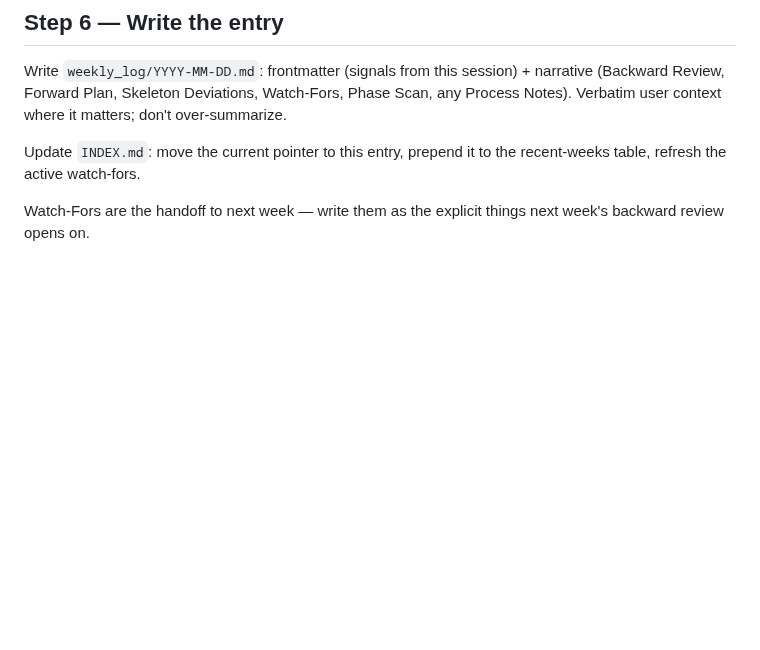
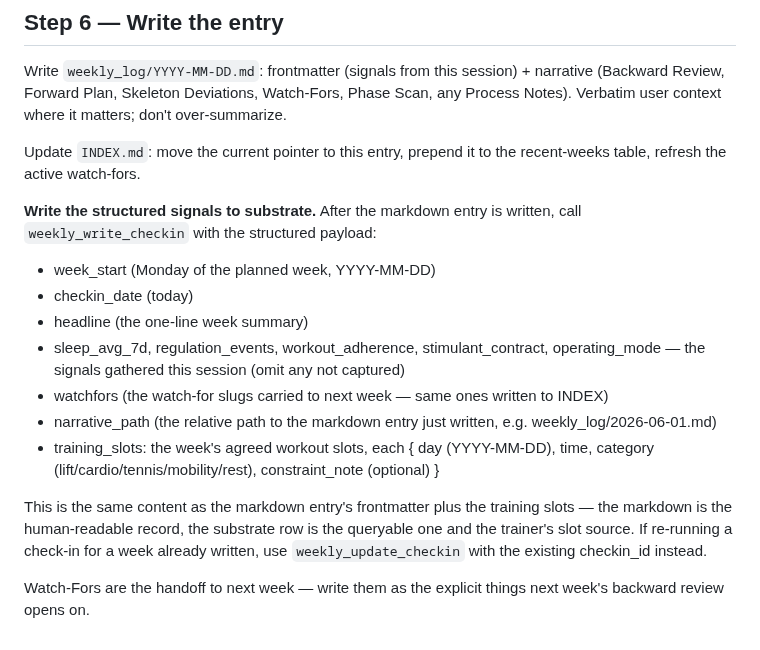
Before and after one commit to mjtharp2/life-system, a Markdown page: weekly_checkin_protocol.md, the part around the change. Rendered like a GitHub page; blank space fills up the shorter version.

Commit message:
docs: wire weekly_write_checkin into Step 6 of check-in protocol
Adds the substrate write to Step 6, after the markdown entry + INDEX
update. Spells out the structured payload to pass: week_start,
checkin_date, headline, the captured signals (sleep_avg_7d / regulation /
adherence / contract / operating_mode), watchfors (same slugs as INDEX),
narrative_path back to the markdown entry, and training_slots for the
trainer-bridge contract. Notes the markdown-vs-substrate split (human
vs. queryable) and points at weekly_update_checkin for re-runs of an
already-written week.

Co-Authored-By: Claude Opus 4.7 (1M context) <noreply@anthropic.com>

```diff
--- a/weekly_checkin_protocol.md
+++ b/weekly_checkin_protocol.md
@@ -135,5 +135,25 @@ over-summarize.
 Update `INDEX.md`: move the current pointer to this entry, prepend it to the
 recent-weeks table, refresh the active watch-fors.
 
+**Write the structured signals to substrate.** After the markdown entry is
+written, call `weekly_write_checkin` with the structured payload:
+- week_start (Monday of the planned week, YYYY-MM-DD)
+- checkin_date (today)
+- headline (the one-line week summary)
+- sleep_avg_7d, regulation_events, workout_adherence, stimulant_contract,
+  operating_mode — the signals gathered this session (omit any not captured)
+- watchfors (the watch-for slugs carried to next week — same ones written to
+  INDEX)
+- narrative_path (the relative path to the markdown entry just written, e.g.
+  weekly_log/2026-06-01.md)
+- training_slots: the week's agreed workout slots, each { day (YYYY-MM-DD),
+  time, category (lift/cardio/tennis/mobility/rest), constraint_note (optional) }
+
+This is the same content as the markdown entry's frontmatter plus the training
+slots — the markdown is the human-readable record, the substrate row is the
+queryable one and the trainer's slot source. If re-running a check-in for a week
+already written, use `weekly_update_checkin` with the existing checkin_id
+instead.
+
 Watch-Fors are the handoff to next week — write them as the explicit things
 next week's backward review opens on.
```
